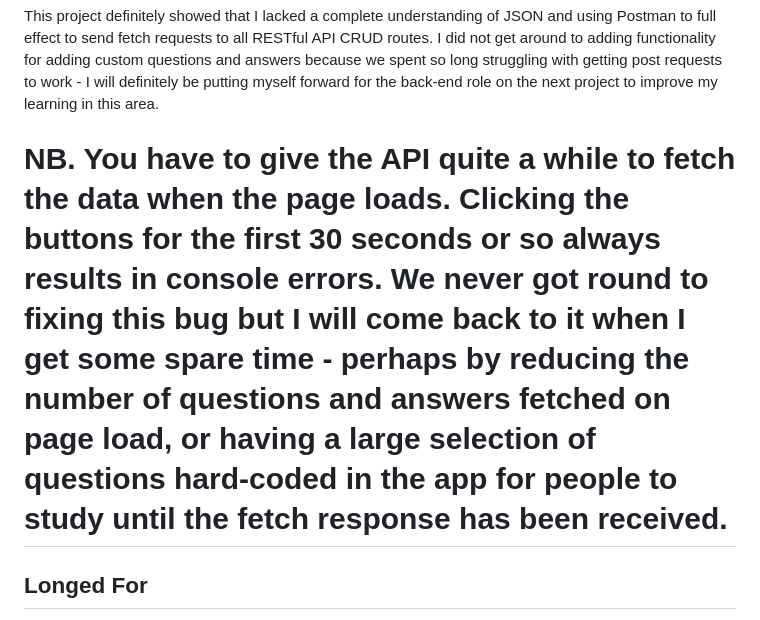
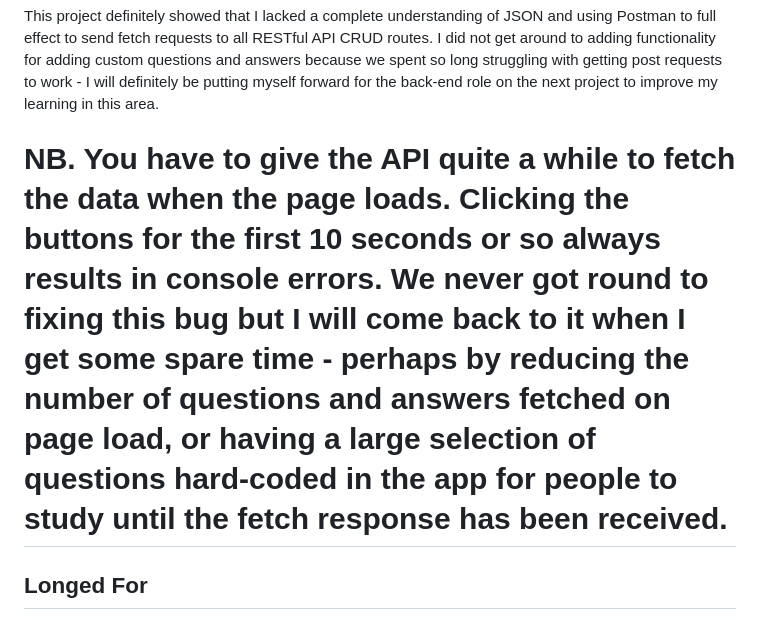
Before and after one commit to jasonjjjc/flash-IT, a Markdown page: README.md, the part around the change. Rendered like a GitHub page.

```diff
--- a/README.md
+++ b/README.md
@@ -25,7 +25,7 @@ I particularly enjoyed learning about React because for the first time I was tru
 
 This project definitely showed that I lacked a complete understanding of JSON and using Postman to full effect to send fetch requests to all RESTful API CRUD routes. I did not get around to adding functionality for adding custom questions and answers because we spent so long struggling with getting post requests to work - I will definitely be putting myself forward for the back-end role on the next project to improve my learning in this area.
 
-# NB. You have to give the API quite a while to fetch the data when the page loads. Clicking the buttons for the first 30 seconds or so always results in console errors. We never got round to fixing this bug but I will come back to it when I get some spare time - perhaps by reducing the number of questions and answers fetched on page load, or having a large selection of questions hard-coded in the app for people to study until the fetch response has been received.
+# NB. You have to give the API quite a while to fetch the data when the page loads. Clicking the buttons for the first 10 seconds or so always results in console errors. We never got round to fixing this bug but I will come back to it when I get some spare time - perhaps by reducing the number of questions and answers fetched on page load, or having a large selection of questions hard-coded in the app for people to study until the fetch response has been received.
 
 
 ## Longed For
```
